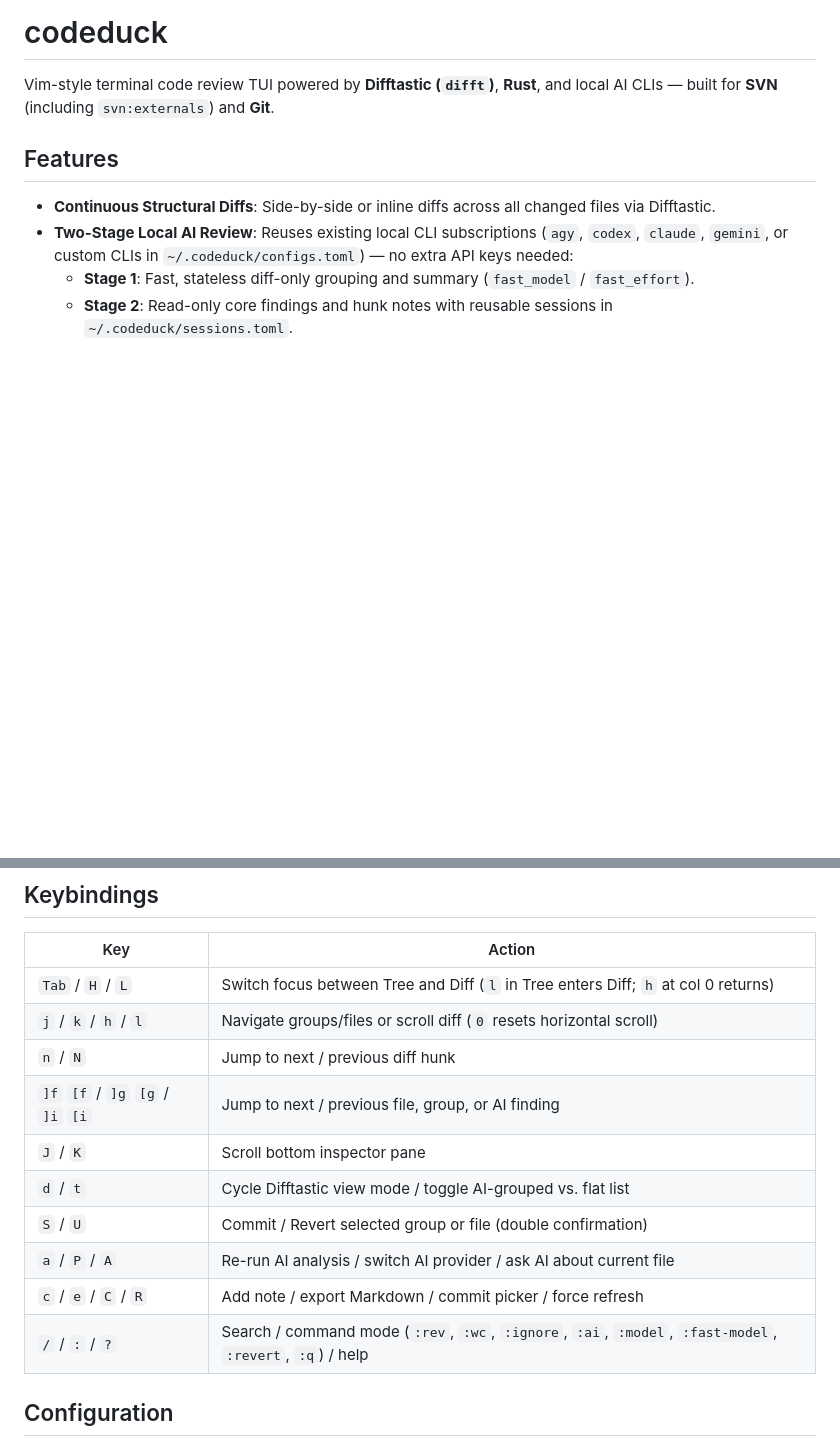
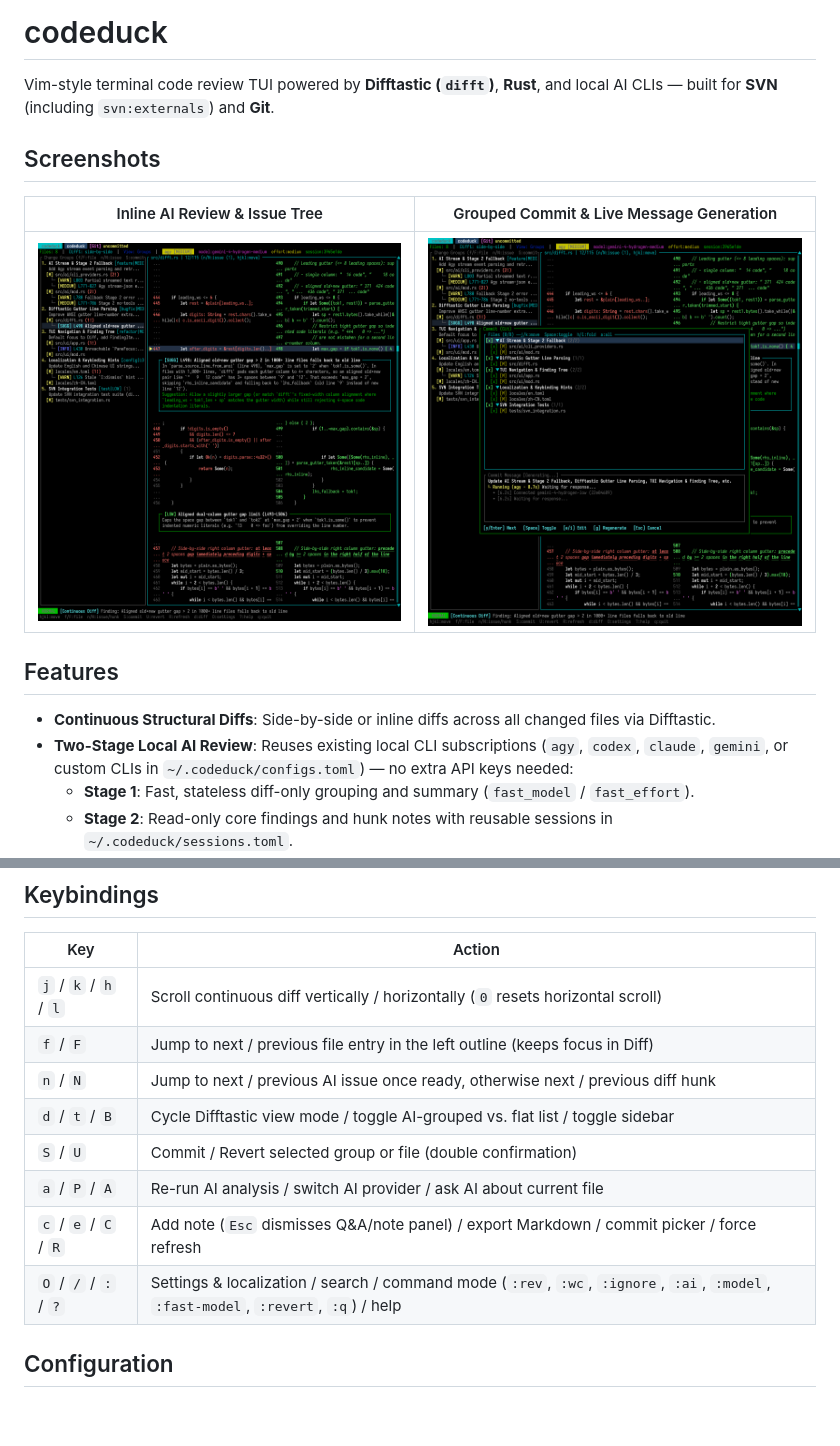
Before and after one commit to shawnscode/codeduck, a Markdown page: README.md, 2 parts joined by grey strips. Drawn GitHub-style; pictures changed too: assets/commit-modal.png (added), assets/review-inline-ai.png (added); blank space fills up the shorter version.

Commit message:
Add screenshots and update keybindings in README

```diff
--- a/README.md
+++ b/README.md
@@ -1,6 +1,12 @@
 # codeduck
 
 Vim-style terminal code review TUI powered by **Difftastic (`difft`)**, **Rust**, and local AI CLIs — built for **SVN** (including `svn:externals`) and **Git**.
+
+## Screenshots
+
+| Inline AI Review & Issue Tree | Grouped Commit & Live Message Generation |
+| --- | --- |
+| ![Inline AI Review](assets/review-inline-ai.png) | ![Grouped Commit Modal](assets/commit-modal.png) |
 
 ## Features
 
@@ -41,16 +47,14 @@ cargo run -- -r 123 --headless-export review.md
 
 | Key | Action |
 | --- | --- |
-| `Tab` / `H` / `L` | Switch focus between Tree and Diff (`l` in Tree enters Diff; `h` at col 0 returns) |
-| `j` / `k` / `h` / `l` | Navigate groups/files or scroll diff (`0` resets horizontal scroll) |
-| `n` / `N` | Jump to next / previous diff hunk |
-| `]f` `[f` / `]g` `[g` / `]i` `[i` | Jump to next / previous file, group, or AI finding |
-| `J` / `K` | Scroll bottom inspector pane |
-| `d` / `t` | Cycle Difftastic view mode / toggle AI-grouped vs. flat list |
+| `j` / `k` / `h` / `l` | Scroll continuous diff vertically / horizontally (`0` resets horizontal scroll) |
+| `f` / `F` | Jump to next / previous file entry in the left outline (keeps focus in Diff) |
+| `n` / `N` | Jump to next / previous AI issue once ready, otherwise next / previous diff hunk |
+| `d` / `t` / `B` | Cycle Difftastic view mode / toggle AI-grouped vs. flat list / toggle sidebar |
 | `S` / `U` | Commit / Revert selected group or file (double confirmation) |
 | `a` / `P` / `A` | Re-run AI analysis / switch AI provider / ask AI about current file |
-| `c` / `e` / `C` / `R` | Add note / export Markdown / commit picker / force refresh |
-| `/` / `:` / `?` | Search / command mode (`:rev`, `:wc`, `:ignore`, `:ai`, `:model`, `:fast-model`, `:revert`, `:q`) / help |
+| `c` / `e` / `C` / `R` | Add note (`Esc` dismisses Q&A/note panel) / export Markdown / commit picker / force refresh |
+| `O` / `/` / `:` / `?` | Settings & localization / search / command mode (`:rev`, `:wc`, `:ignore`, `:ai`, `:model`, `:fast-model`, `:revert`, `:q`) / help |
 
 ## Configuration
 
```
